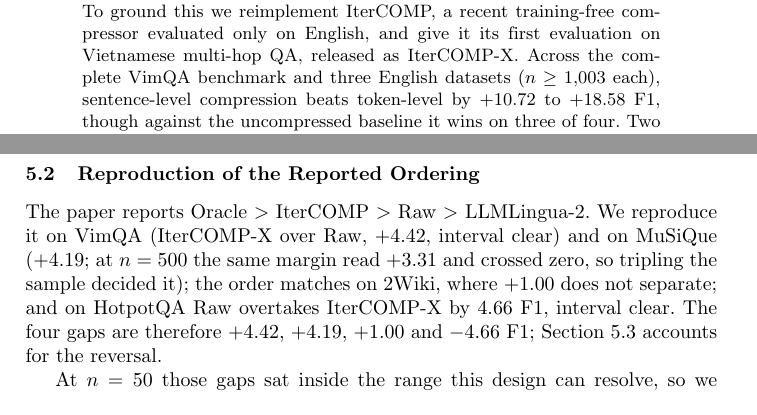
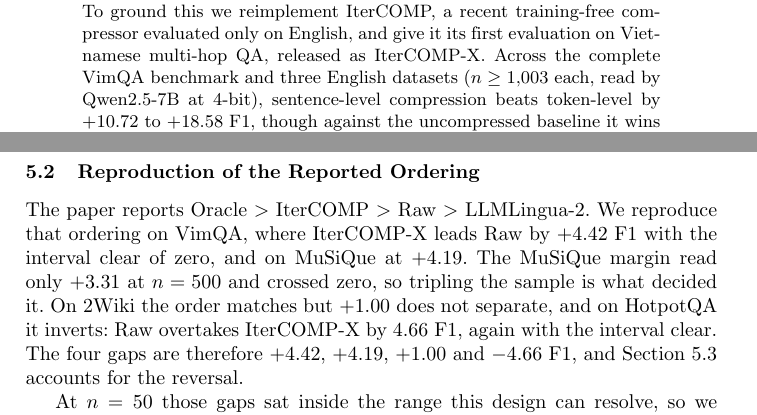
Before and after one commit to nhantrnh/ANLP-IterCOMP, a LaTeX paper (soict/paper.tex): two parts of pages 1 and 9 of 14, joined at a grey line, cut so that both start at the same text. Compiled offline with pdfLaTeX.

Commit message:
Name the reader in the abstract and unpack Section 5.2's densest sentence
Every F1 figure in the abstract is conditional on the reader, which the abstract
never named - a reviewer reading +10.72 to +18.58 cannot judge whether those
margins transfer without knowing they come from Qwen2.5-7B at 4-bit. Now stated
where the range is given, at a cost of five words.

Section 5.2 packed all four datasets into one 60-word sentence joined by
semicolons, which made the MuSiQue caveat about n=500 read as a parenthesis
inside a parenthesis. Split into four sentences: the two datasets that
reproduce, the sample-size caveat on its own, then 2Wiki and the HotpotQA
inversion.

```diff
--- a/soict/paper.tex
+++ b/soict/paper.tex
@@ -103,9 +103,9 @@ which differ by $1.80\times$ in what they actually cost.
 To ground this we reimplement IterCOMP, a recent training-free compressor
 evaluated only on English, and give it its first evaluation on Vietnamese
 multi-hop QA, released as IterCOMP-X. Across the complete VimQA benchmark and
-three English datasets ($n\ge1{,}003$ each), sentence-level compression beats
-token-level by $+10.72$ to $+18.58$ F1, though against the uncompressed baseline
-it wins on three of four. Two effects appear only outside English: a
+three English datasets ($n\ge1{,}003$ each, read by Qwen2.5-7B at 4-bit),
+sentence-level compression beats token-level by $+10.72$ to $+18.58$ F1, though
+against the uncompressed baseline it wins on three of four. Two effects appear only outside English: a
 boolean-answer normalisation step worth $+8.67$ F1 in Vietnamese and exactly
 $0.0$ in English, and non-diacritic text - ubiquitous online - costing every
 branch about 20 F1, with no measurable extra loss to the compressed branch.
@@ -745,14 +745,14 @@ evidence.}
 
 
 \subsection{Reproduction of the Reported Ordering}
-The paper reports
-Oracle $>$ IterCOMP $>$ Raw $>$ LLMLingua-2. We reproduce it on VimQA (IterCOMP-X
-over Raw, $+4.42$, interval clear) and on MuSiQue ($+4.19$; at $n=500$ the same
-margin read $+3.31$ and crossed zero, so tripling the sample decided it); the
-order matches on 2Wiki, where $+1.00$ does not separate; and on HotpotQA
-Raw overtakes IterCOMP-X by $4.66$ F1, interval clear. The four gaps are
-therefore $+4.42$, $+4.19$, $+1.00$ and $-4.66$ F1; Section~\ref{sec:reader}
-accounts for the reversal.
+The paper reports Oracle $>$ IterCOMP $>$ Raw $>$ LLMLingua-2. We reproduce that
+ordering on VimQA, where IterCOMP-X leads Raw by $+4.42$ F1 with the interval
+clear of zero, and on MuSiQue at $+4.19$. The MuSiQue margin read only $+3.31$ at
+$n=500$ and crossed zero, so tripling the sample is what decided it. On 2Wiki the
+order matches but $+1.00$ does not separate, and on HotpotQA it inverts: Raw
+overtakes IterCOMP-X by $4.66$ F1, again with the interval clear. The four gaps
+are therefore $+4.42$, $+4.19$, $+1.00$ and $-4.66$ F1, and
+Section~\ref{sec:reader} accounts for the reversal.
 
 At $n=50$ those gaps sat inside the range this design can resolve, so we held the
 accuracy claim until the full runs settled it. The interpretation that the margin
```
Also changed, not shown: soict/paper.pdf.
